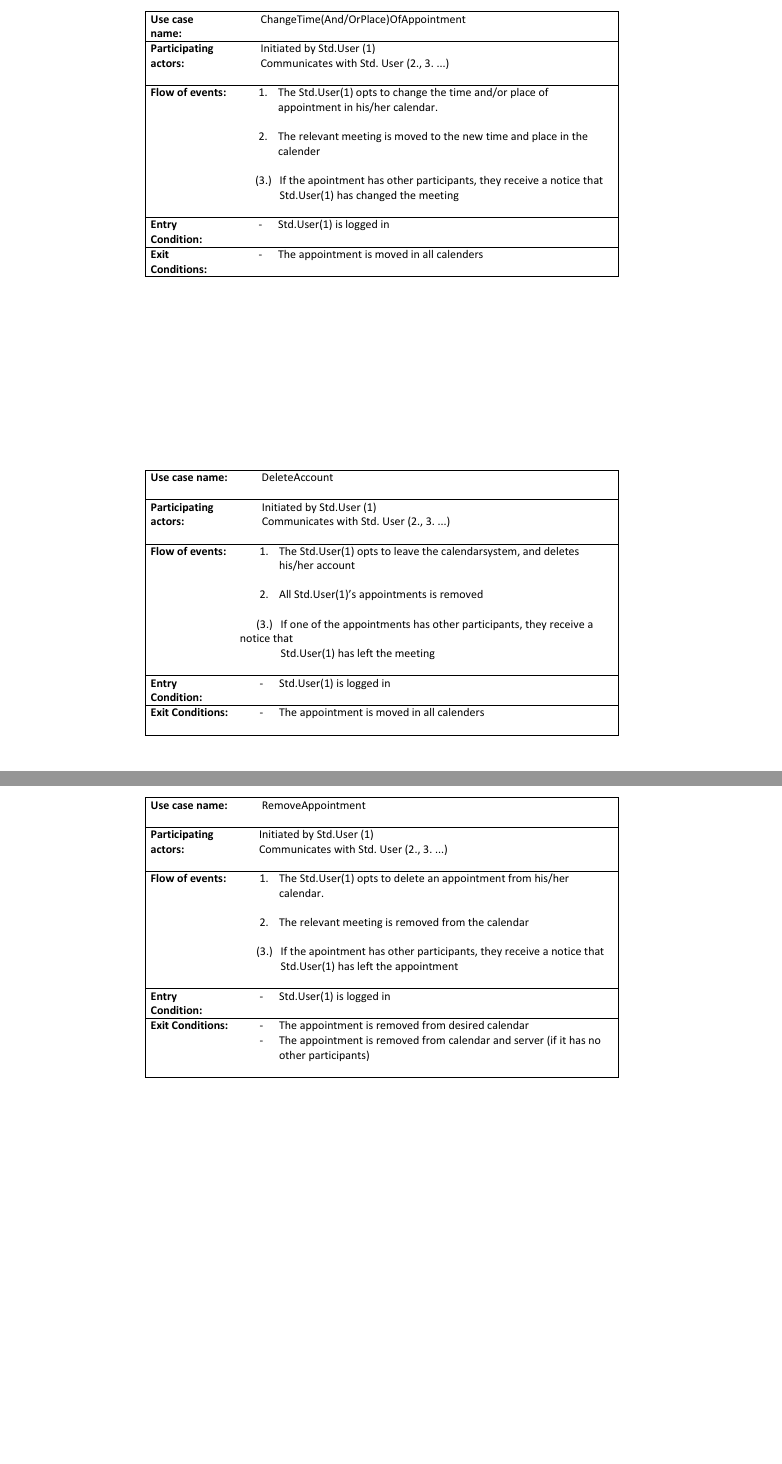
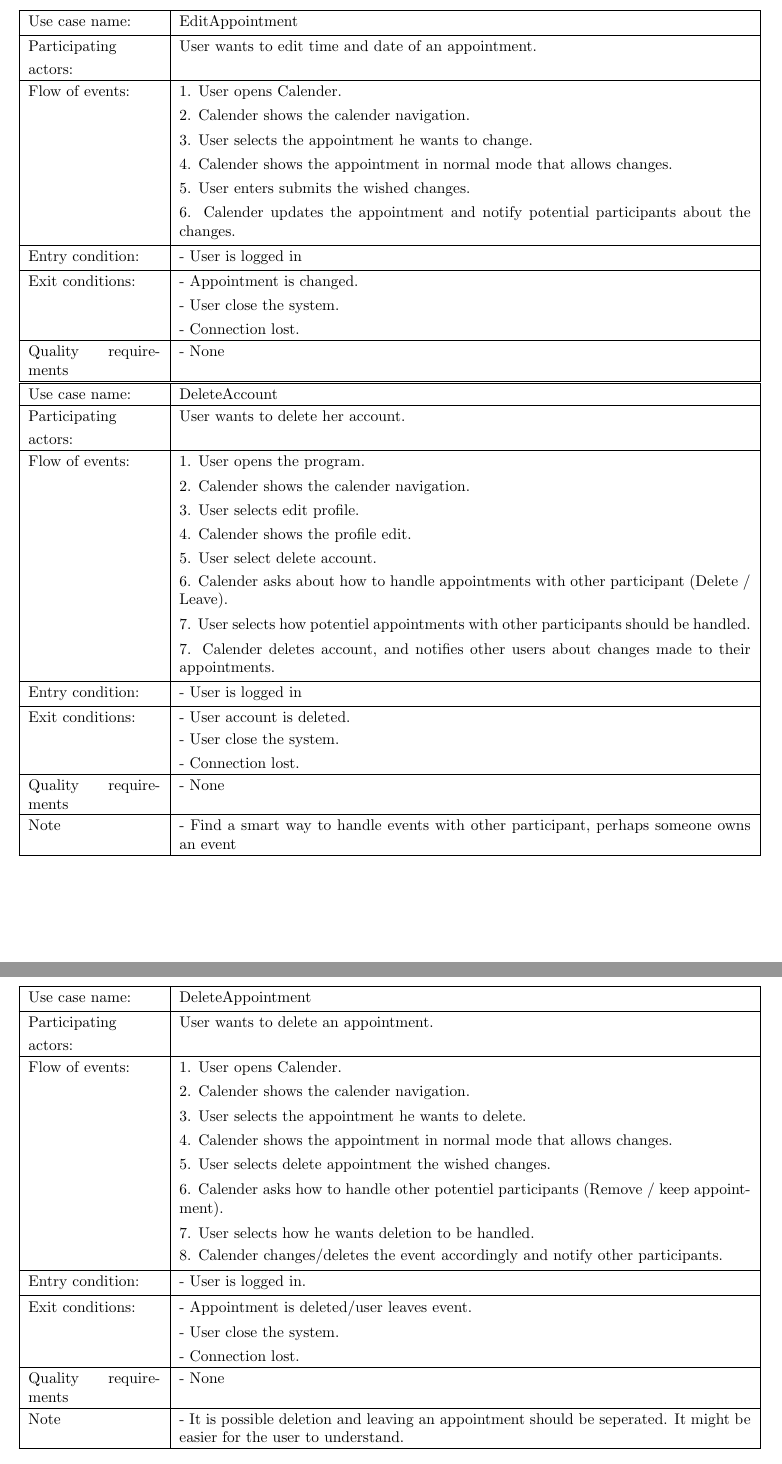
Before and after one commit to Madsen90/BDSA, a LaTeX document (tex/main.tex, which reads tex/3_04_system_models/UC_DeleteAccount.tex, tex/3_04_system_models/UC_DeleteAppointment.tex, tex/3_04_system_models/UC_EditAppointment.tex): two parts of pages 5 and 6 of 7, joined at a grey line, cut so that both start at the same text. Compiled offline with pdfLaTeX.

Commit message:
Moved text from word to tex, added description to all use-cases and nonfunctional requiremetns.

```diff
--- /dev/null
+++ b/tex/3_04_system_models/UC_DeleteAccount.tex
@@ -0,0 +1,22 @@
+{\tabulinesep=1.2mm
+\begin{tabu}{ | p{3cm} | p{13cm} |}
+    \hline
+    Use case name: 			& 		DeleteAccount\\ \hline
+    Participating  			& 		User wants to delete her account. \\
+    actors:					& 		\\ \hline
+    Flow of events: 		& 		1. User opens the program. \\
+							&		2. Calender shows the calender navigation.\\
+							&		3. User selects edit profile.\\
+							&		4. Calender shows the profile edit.\\
+							&		5. User select delete account.\\
+							&		6. Calender asks about how to handle appointments with other participant (Delete / Leave).\\
+							&		7. User selects how potentiel appointments with other participants should be handled. \\
+							&		7. Calender deletes account, and notifies other users about changes made to their appointments. \\\hline
+    Entry condition: 		& 		- User is logged in  \\ \hline
+	Exit conditions: 		&		- User account is deleted.\\
+							&		- User close the system.\\
+							&		- Connection lost.\\\hline
+	Quality requirements	&	 	- None \\\hline
+	Note					&	 	- Find a smart way to handle events with other participant, perhaps someone owns an event \\\hline
+\end{tabu}
+}
--- /dev/null
+++ b/tex/3_04_system_models/UC_DeleteAppointment.tex
@@ -0,0 +1,22 @@
+{\tabulinesep=1.2mm
+\begin{tabu}{ | p{3cm} | p{13cm} |}
+    \hline
+    Use case name: 			& 		DeleteAppointment\\ \hline
+    Participating  			& 		User wants to delete an appointment. \\
+    actors:					& 		\\ \hline
+    Flow of events: 		& 		1. User opens Calender. \\
+							&		2. Calender shows the calender navigation.\\
+							&		3. User selects the appointment he wants to delete.\\
+							&		4. Calender shows the appointment in normal mode that allows changes.\\
+							&		5. User selects delete appointment the wished changes.\\
+							&		6. Calender asks how to handle other potentiel participants (Remove / keep appointment).\\
+							&		7. User selects how he wants deletion to be handled.\\
+							&		8. Calender changes/deletes the event accordingly and notify other participants.\\\hline
+    Entry condition: 		& 		- User is logged in.  \\ \hline
+	Exit conditions: 		&		- Appointment is deleted/user leaves event.\\
+							&		- User close the system.\\
+							&		- Connection lost.\\\hline
+	Quality requirements	&	 	- None \\\hline
+	Note					&		- It is possible deletion and leaving an appointment should be seperated. It might be easier for the user to understand.\\\hline
+\end{tabu}
+}
--- /dev/null
+++ b/tex/3_04_system_models/UC_EditAppointment.tex
@@ -0,0 +1,19 @@
+{\tabulinesep=1.2mm
+\begin{tabu}{ | p{3cm} | p{13cm} |}
+    \hline
+    Use case name: 			& 		EditAppointment\\ \hline
+    Participating  			& 		User wants to edit time and date of an appointment. \\
+    actors:					& 		\\ \hline
+    Flow of events: 		& 		1. User opens Calender. \\
+							&		2. Calender shows the calender navigation.\\
+							&		3. User selects the appointment he wants to change.\\
+							&		4. Calender shows the appointment in normal mode that allows changes.\\
+							&		5. User enters submits the wished changes.\\
+							&		6. Calender updates the appointment and notify potential participants about the changes.\\ \hline
+    Entry condition: 		& 		- User is logged in  \\ \hline
+	Exit conditions: 		&		- Appointment is changed.\\
+							&		- User close the system.\\
+							&		- Connection lost.\\\hline
+	Quality requirements	&	 	- None \\\hline
+\end{tabu}
+}
--- a/tex/main.tex
+++ b/tex/main.tex
@@ -40,7 +52,7 @@
 		\subsubsection{Use case model}
 			\includepdf{docs/UMLUsecaseDiagramCALENDAR.pdf}
 			\begin{center}
-				\makebox{\includegraphics[scale=0.7]{docs/UCChangeTime.pdf}}
-				\makebox{\includegraphics[scale=0.7]{docs/UCDeleteAccount.pdf}}
-				\makebox{\includegraphics[scale=0.7]{docs/UCRemoveApt.pdf}}
+				\input{3_04_system_models/UC_EditAppointment}\\
+				\input{3_04_system_models/UC_DeleteAccount}\\
+				\input{3_04_system_models/UC_DeleteAppointment}
 			\end{center}
```
Also changed, not shown: tex/3_03_nonfunctional_requirements/noneFuncReq.tex (added, +20 -0 lines), tex/docs/UMLUsecaseDiagramCALENDAR.pdf, tex/main.pdf, tex/main.tex (42 more changed lines), 3 other files.
